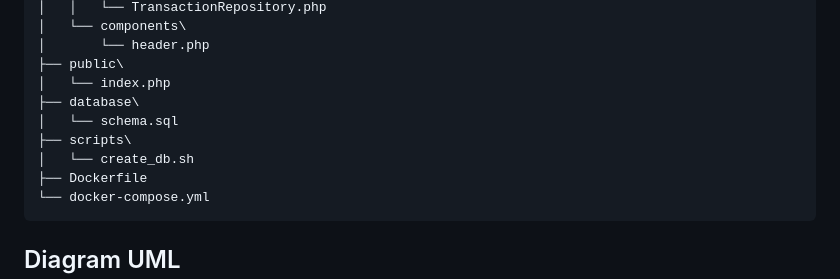
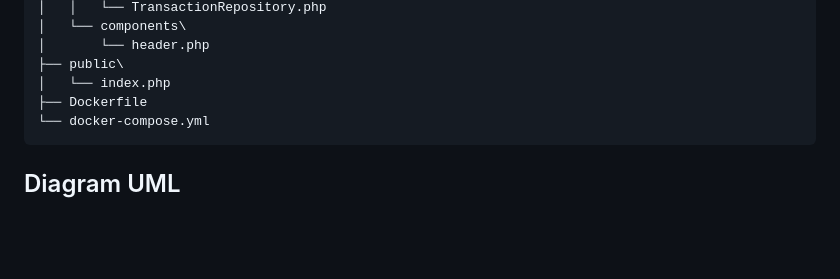
Before and after one commit to DBryja/TO, a Markdown page: README.md, the part around the change. Drawn GitHub-style; blank space fills up the shorter version.

````diff
--- a/README.md
+++ b/README.md
@@ -39,10 +39,6 @@ TO
 │       └── header.php
 ├── public\
 │   └── index.php
-├── database\
-│   └── schema.sql
-├── scripts\
-│   └── create_db.sh
 ├── Dockerfile
 └── docker-compose.yml
 ```
````
